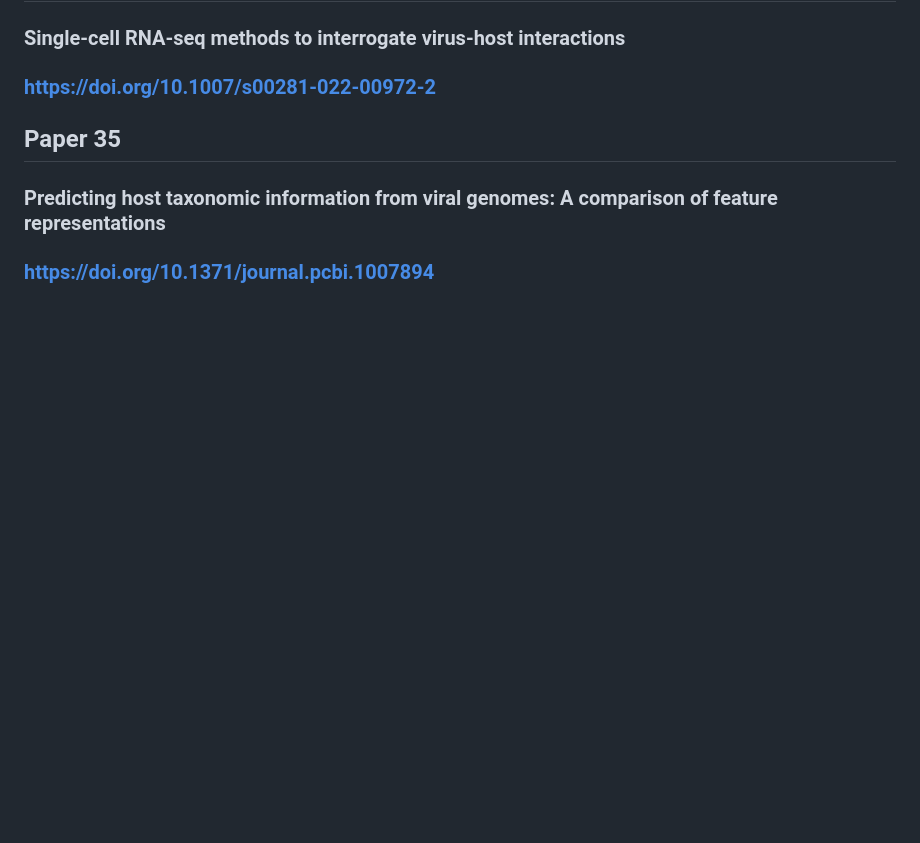
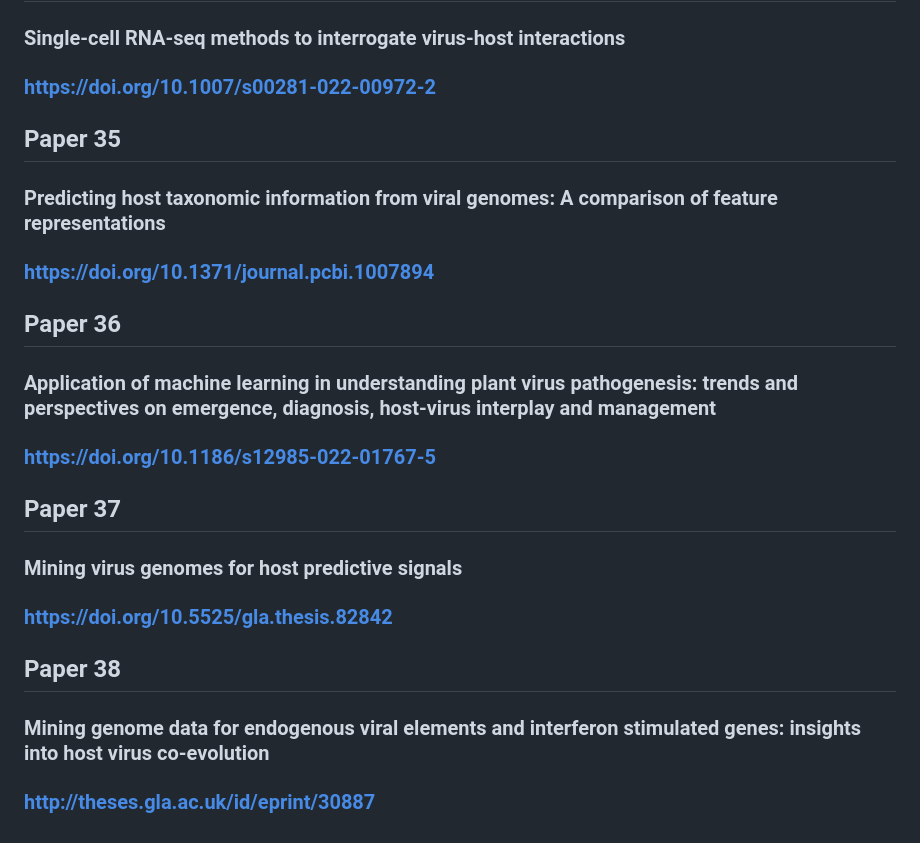
Before and after one commit to chloeyeo/Tracing-Footprints-of-the-Human-Immune-System-in-Virus-Genomes-with-Machine-Learning, a Markdown page: relevant_research_papers/summaries.md, the part around the change. GitHub-like rendering; blank space fills up the shorter version.

```diff
--- a/relevant_research_papers/summaries.md
+++ b/relevant_research_papers/summaries.md
@@ -179,3 +179,15 @@ Backs up paper 7
 ## Paper 35
 ### Predicting host taxonomic information from viral genomes: A comparison of feature representations
 ### https://doi.org/10.1371/journal.pcbi.1007894
+
+## Paper 36
+### Application of machine learning in understanding plant virus pathogenesis: trends and perspectives on emergence, diagnosis, host-virus interplay and management
+### https://doi.org/10.1186/s12985-022-01767-5
+
+## Paper 37
+### Mining virus genomes for host predictive signals
+### https://doi.org/10.5525/gla.thesis.82842
+
+## Paper 38
+### Mining genome data for endogenous viral elements and interferon stimulated genes: insights into host virus co-evolution
+### http://theses.gla.ac.uk/id/eprint/30887
```
